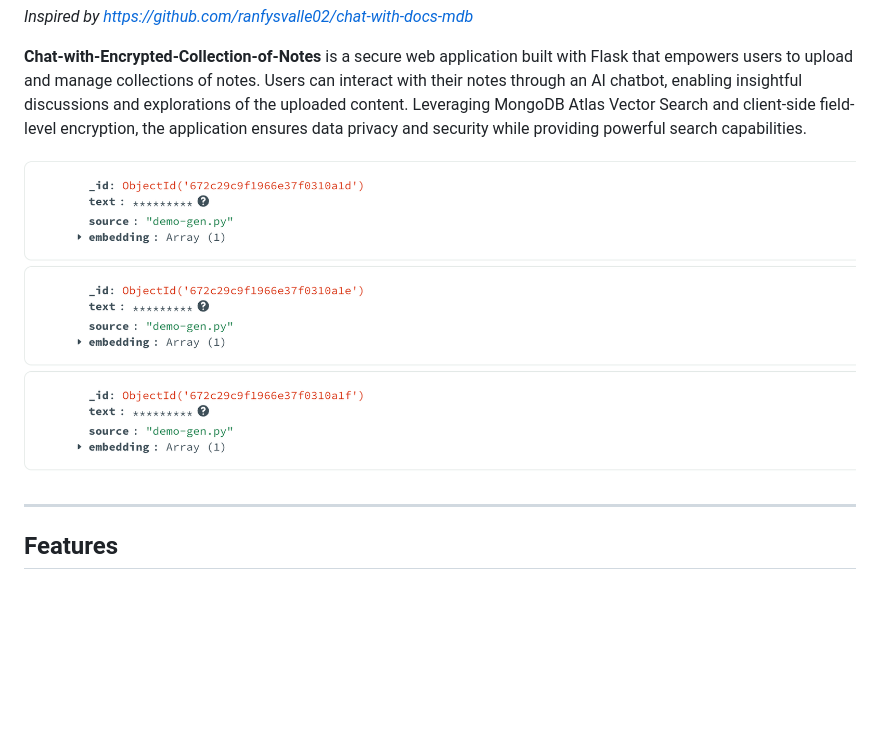
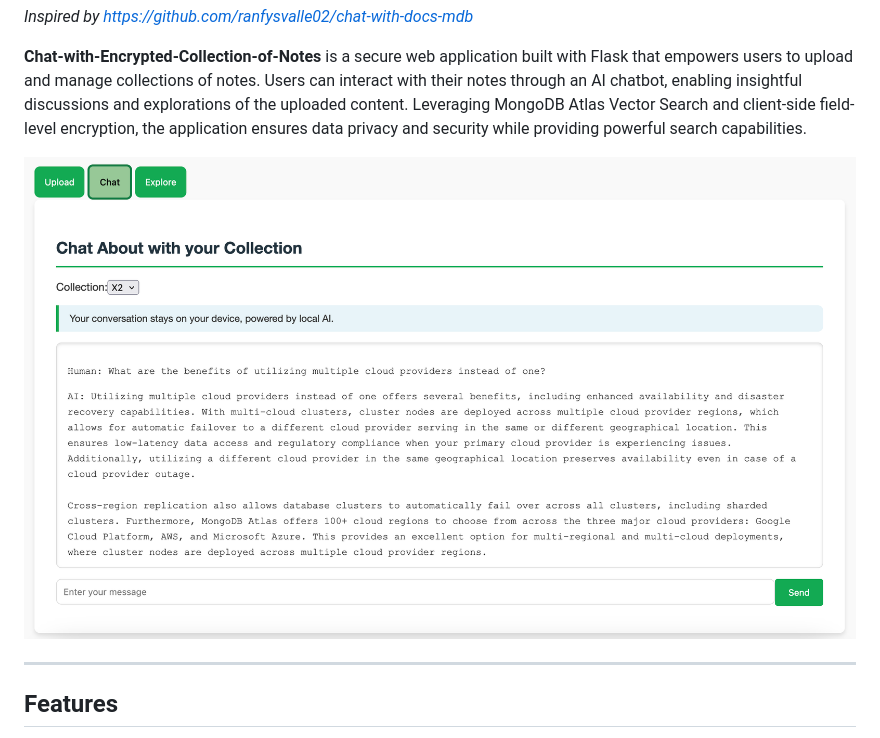
Before and after one commit to ranfysvalle02/crypto-rag-chat, a Markdown page: README.md, the part around the change. Rendered like a GitHub page; blank space fills up the shorter version.

```diff
--- a/README.md
+++ b/README.md
@@ -6,7 +6,7 @@ _Inspired by https://github.com/ranfysvalle02/chat-with-docs-mdb_
 
 **Chat-with-Encrypted-Collection-of-Notes** is a secure web application built with Flask that empowers users to upload and manage collections of notes. Users can interact with their notes through an AI chatbot, enabling insightful discussions and explorations of the uploaded content. Leveraging MongoDB Atlas Vector Search and client-side field-level encryption, the application ensures data privacy and security while providing powerful search capabilities.
 
-![Cryptorag](cryptorag.png)
+![Cryptorag](chat.png)
 
 ---
 
```
